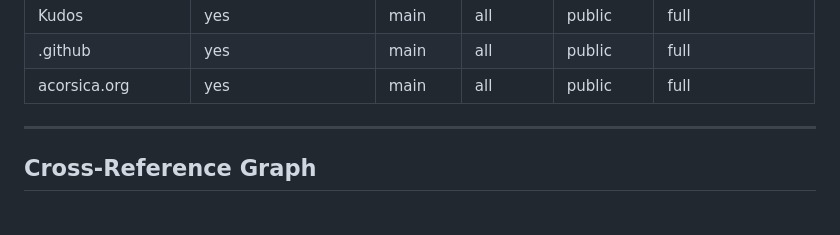
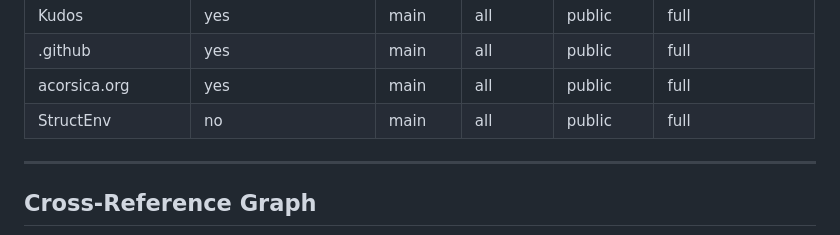
Before and after one commit to acorsica/acorsica.org, a Markdown page: research/corpus-status.md, the part around one of its changes. Drawn GitHub-style.

Commit message:
Refresh generated corpus views

```diff
--- a/research/corpus-status.md
+++ b/research/corpus-status.md
@@ -28,6 +28,7 @@ date: 2026-06-19
 | Kudos | yes | main | all | public | full |
 | .github | yes | main | all | public | full |
 | acorsica.org | yes | main | all | public | full |
+| StructEnv | no | main | all | public | full |
 <!-- END_AUTO: registered_repos -->
 ---
 
```
Also changed, not shown: other parts of research/corpus-status.md (+49 -20 lines).
